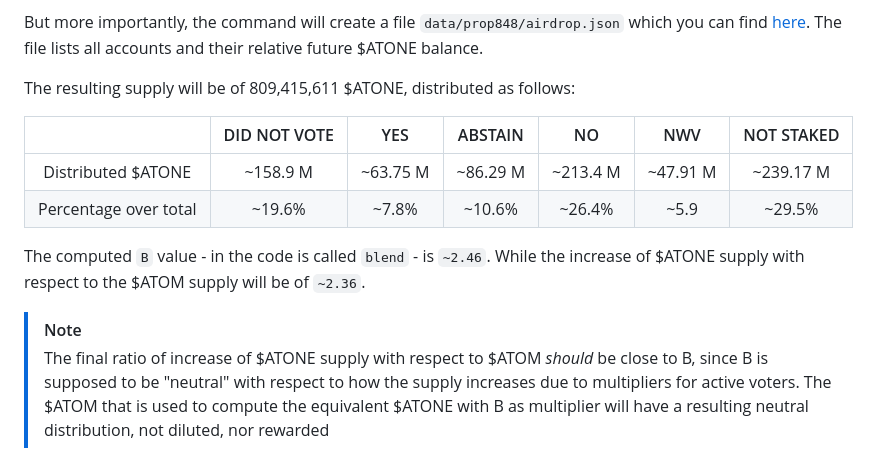
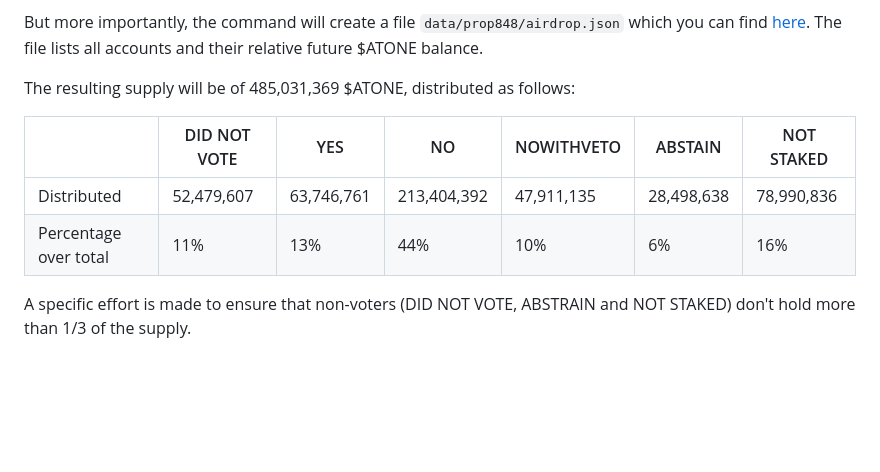
Before and after one commit to tbruyelle/genbox, a Markdown page: PROP-001.md, the part around the change. Drawn GitHub-style; blank space fills up the shorter version.

Commit message:
doc: update PROP001 with new distribution

```diff
--- a/PROP-001.md
+++ b/PROP-001.md
@@ -127,22 +127,15 @@ But more importantly, the command will create a file
 `data/prop848/airdrop.json` which you can find [here][airdrop]. The file lists
 all accounts and their relative future $ATONE balance.
 
-The resulting supply will be of 809,415,611 $ATONE, distributed as follows:
+The resulting supply will be of 485,031,369 $ATONE, distributed as follows:
 
-|                       |  DID NOT VOTE  |    YES    |  ABSTAIN |    NO    |   NWV    | NOT STAKED |
-|:---------------------:|:--------------:|:---------:|:--------:|:--------:|:--------:|:----------:|
-|  Distributed $ATONE   |   ~158.9 M     | ~63.75 M  | ~86.29 M | ~213.4 M | ~47.91 M | ~239.17 M  |
-| Percentage over total |    ~19.6%      |  ~7.8%    |  ~10.6%  |  ~26.4%  |   ~5.9   |  ~29.5%    |
+|                       | DID NOT VOTE |    YES     |     NO      | NOWITHVETO |  ABSTAIN   | NOT STAKED |
+|-----------------------|--------------|------------|-------------|------------|------------|------------|
+| Distributed           |   52,479,607 | 63,746,761 | 213,404,392 | 47,911,135 | 28,498,638 | 78,990,836 |
+| Percentage over total | 11%          | 13%        | 44%         | 10%        | 6%         | 16%        |
 
-The computed `B` value - in the code is called `blend` - is `~2.46`. While the
-increase of $ATONE supply with respect to the $ATOM supply will be of `~2.36`.
-
-> [!NOTE]
-> The final ratio of increase of $ATONE supply with respect to $ATOM *should* be
-> close to B, since B is supposed to be "neutral" with respect to how the
-> supply increases due to multipliers for active voters. The $ATOM that is used
-> to compute the equivalent $ATONE with B as multiplier will have a resulting
-> neutral distribution, not diluted, nor rewarded
+A specific effort is made to ensure that non-voters (DID NOT VOTE, ABSTRAIN and
+NOT STAKED) don't hold more than 1/3 of the supply.
 
 [001]: https://github.com/giunatale/govgen-proposals/blob/giunatale/atone_distribution/001_ATONE_DISTRIBUTION.md
 [airdrop]: https://atomone.fra1.digitaloceanspaces.com/cosmoshub-4/prop848/airdrop.json
```
